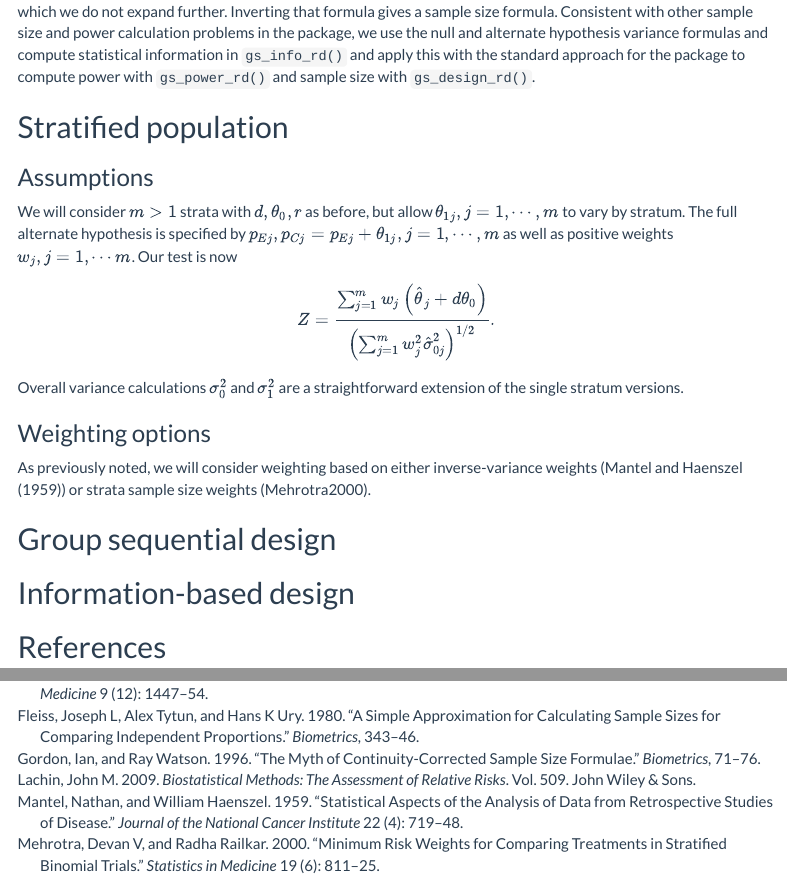
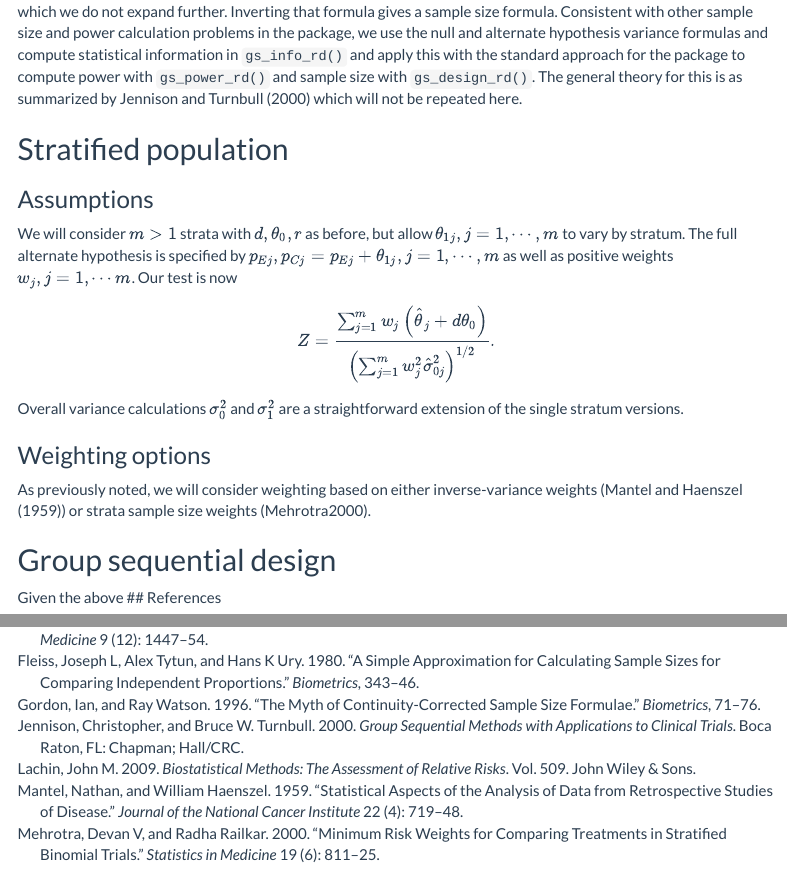
Before and after one commit to Merck/gsdmvn, an R Markdown document (vignettes/Binomialbackground.Rmd): the page in a window 1100 px wide, from 3080 px down, and a second part further down, joined at a grey line. Rendered offline with R 4.5, knitr and Pandoc, with nearby package versions; menus at the side of the page are left out.

Commit message:
Ongoing updates

```diff
--- a/vignettes/Binomialbackground.Rmd
+++ b/vignettes/Binomialbackground.Rmd
@@ -180,6 +180,7 @@ $$
 
 Applying the formulas for $\sigma_0$ and $\sigma_1$ makes the final line power calculation a function of $\alpha, N, r, p_E, p_C, d,\theta_0$ which we do not expand further. Inverting that formula gives a sample size formula.
 Consistent with other sample size and power calculation problems in the package, we use the null and alternate hypothesis variance formulas and compute statistical information in `gs_info_rd()` and apply this with the standard approach for the package to compute power with `gs_power_rd()` and sample size with `gs_design_rd()`.
+The general theory for this is as summarized by @JTBook which will not be repeated here.
 
 ## Stratified population
 
@@ -204,6 +205,5 @@ As previously noted, we will consider weighting based on either inverse-variance
 
 ## Group sequential design
 
-## Information-based design
-
+Given the above
 ## References
```
